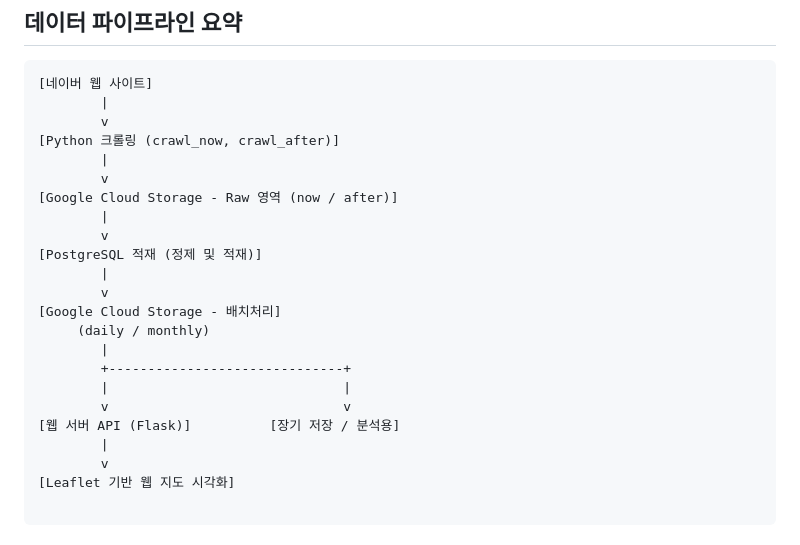
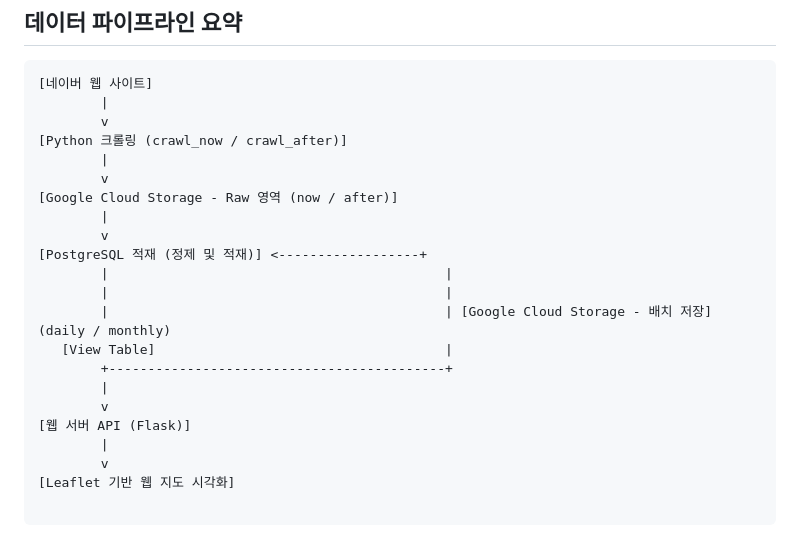
Before and after one commit to pigbbong/weatherProject, a Markdown page: README.md, the part around the change. Rendered like a GitHub page.

```diff
--- a/README.md
+++ b/README.md
@@ -33,22 +33,21 @@ Google Cloud Storage(GCS)에 저장한 뒤,
 [네이버 웹 사이트]
         |
         v
-[Python 크롤링 (crawl_now, crawl_after)]
+[Python 크롤링 (crawl_now / crawl_after)]
         |
         v
 [Google Cloud Storage - Raw 영역 (now / after)]
         |
         v
-[PostgreSQL 적재 (정제 및 적재)]
+[PostgreSQL 적재 (정제 및 적재)] <------------------+
+        |                                           |
+        |                                           |
+        |                                           | [Google Cloud Storage - 배치 저장] (daily / monthly)
+   [View Table]                                     |
+        +-------------------------------------------+
         |
         v
-[Google Cloud Storage - 배치처리]
-     (daily / monthly)
-        |
-        +------------------------------+
-        |                              |
-        v                              v
-[웹 서버 API (Flask)]          [장기 저장 / 분석용]
+[웹 서버 API (Flask)]
         |
         v
 [Leaflet 기반 웹 지도 시각화]
```
